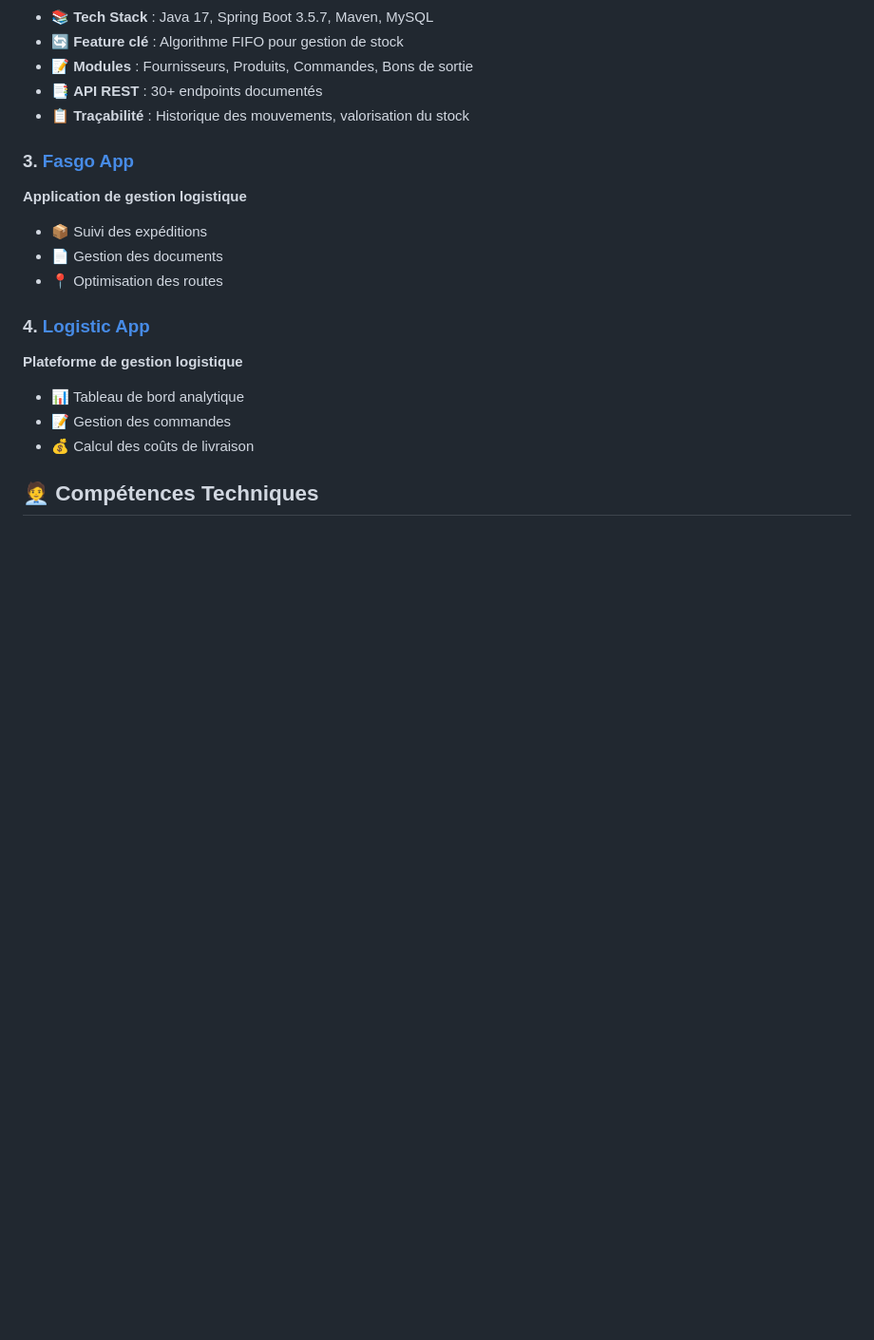
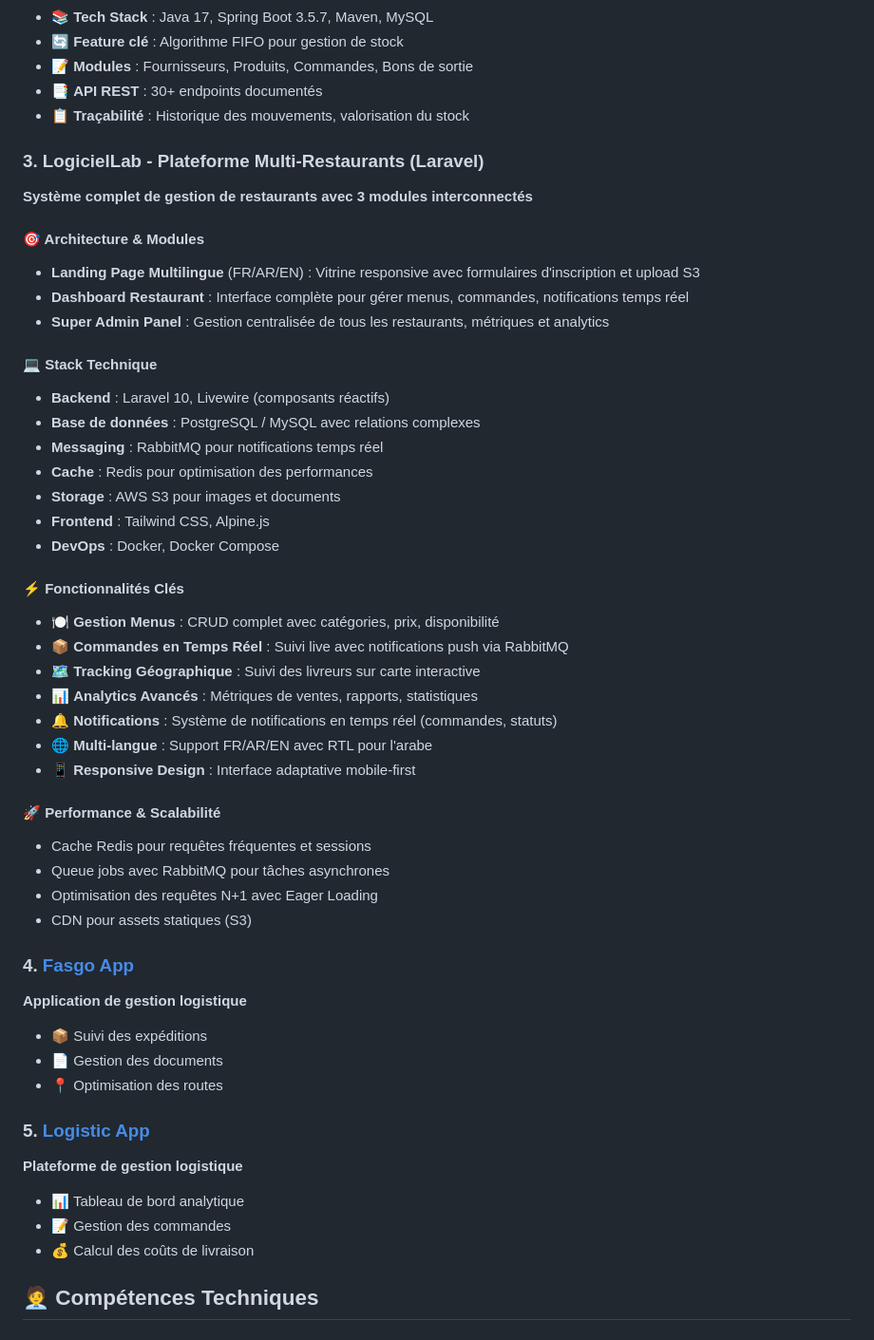
Before and after one commit to B4drEddine0/portfolio-2026, a Markdown page: README.md, the part around the change. Shown at 95% size. Rendered like a GitHub page; blank space fills up the shorter version.

```diff
--- a/README.md
+++ b/README.md
@@ -28,13 +28,45 @@ Je suis un développeur full stack avec une expertise en :
 - 📑 **API REST** : 30+ endpoints documentés
 - 📋 **Traçabilité** : Historique des mouvements, valorisation du stock
 
-### 3. [Fasgo App](./Fasgo-app)
+### 3. LogicielLab - Plateforme Multi-Restaurants (Laravel)
+**Système complet de gestion de restaurants avec 3 modules interconnectés**
+
+#### 🎯 Architecture & Modules
+- **Landing Page Multilingue** (FR/AR/EN) : Vitrine responsive avec formulaires d'inscription et upload S3
+- **Dashboard Restaurant** : Interface complète pour gérer menus, commandes, notifications temps réel
+- **Super Admin Panel** : Gestion centralisée de tous les restaurants, métriques et analytics
+
+#### 💻 Stack Technique
+- **Backend** : Laravel 10, Livewire (composants réactifs)
+- **Base de données** : PostgreSQL / MySQL avec relations complexes
+- **Messaging** : RabbitMQ pour notifications temps réel
+- **Cache** : Redis pour optimisation des performances
+- **Storage** : AWS S3 pour images et documents
+- **Frontend** : Tailwind CSS, Alpine.js
+- **DevOps** : Docker, Docker Compose
+
+#### ⚡ Fonctionnalités Clés
+- 🍽️ **Gestion Menus** : CRUD complet avec catégories, prix, disponibilité
+- 📦 **Commandes en Temps Réel** : Suivi live avec notifications push via RabbitMQ
+- 🗺️ **Tracking Géographique** : Suivi des livreurs sur carte interactive
+- 📊 **Analytics Avancés** : Métriques de ventes, rapports, statistiques
+- 🔔 **Notifications** : Système de notifications en temps réel (commandes, statuts)
+- 🌐 **Multi-langue** : Support FR/AR/EN avec RTL pour l'arabe
+- 📱 **Responsive Design** : Interface adaptative mobile-first
+
+#### 🚀 Performance & Scalabilité
+- Cache Redis pour requêtes fréquentes et sessions
+- Queue jobs avec RabbitMQ pour tâches asynchrones
+- Optimisation des requêtes N+1 avec Eager Loading
+- CDN pour assets statiques (S3)
+
+### 4. [Fasgo App](./Fasgo-app)
 **Application de gestion logistique**
 - 📦 Suivi des expéditions
 - 📄 Gestion des documents
 - 📍 Optimisation des routes
 
-### 4. [Logistic App](./Logistic-app)
+### 5. [Logistic App](./Logistic-app)
 **Plateforme de gestion logistique**
 - 📊 Tableau de bord analytique
 - 📝 Gestion des commandes
```
